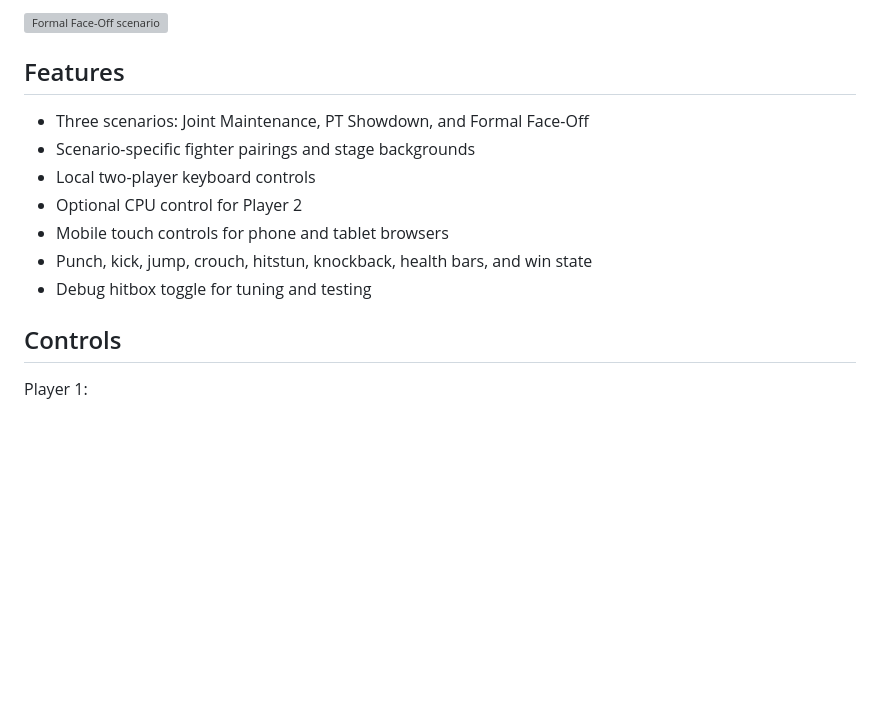
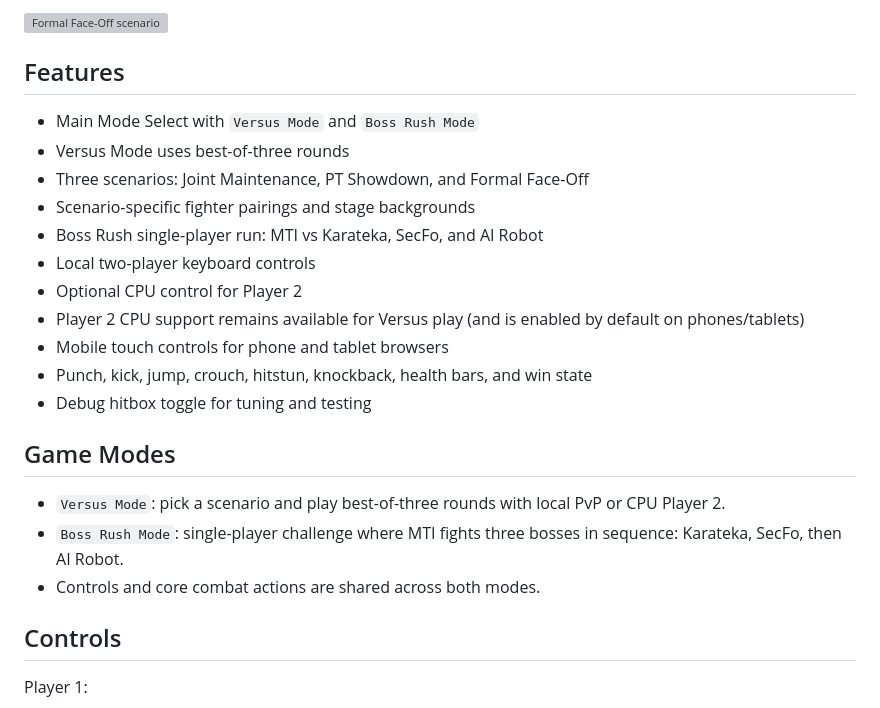
Before and after one commit to VibezZzCoder/usaf-hangar-fighter, a Markdown page: README.md, the part around the change. Rendered like a GitHub page; blank space fills up the shorter version; grey boxes are pictures that could not be loaded.

Commit message:
Update Boss Rush release build
Huge Update! New game mode "Boss Rush" with 4 additional new characters, different from the Versus mode. Still W.I.P.

```diff
--- a/README.md
+++ b/README.md
@@ -20,13 +20,23 @@ This is an early prototype. Gameplay, art, controls, and balance may change freq
 
 ## Features
 
+- Main Mode Select with `Versus Mode` and `Boss Rush Mode`
+- Versus Mode uses best-of-three rounds
 - Three scenarios: Joint Maintenance, PT Showdown, and Formal Face-Off
 - Scenario-specific fighter pairings and stage backgrounds
+- Boss Rush single-player run: MTI vs Karateka, SecFo, and AI Robot
 - Local two-player keyboard controls
 - Optional CPU control for Player 2
+- Player 2 CPU support remains available for Versus play (and is enabled by default on phones/tablets)
 - Mobile touch controls for phone and tablet browsers
 - Punch, kick, jump, crouch, hitstun, knockback, health bars, and win state
 - Debug hitbox toggle for tuning and testing
+
+## Game Modes
+
+- `Versus Mode`: pick a scenario and play best-of-three rounds with local PvP or CPU Player 2.
+- `Boss Rush Mode`: single-player challenge where MTI fights three bosses in sequence: Karateka, SecFo, then AI Robot.
+- Controls and core combat actions are shared across both modes.
 
 ## Controls
 
```
